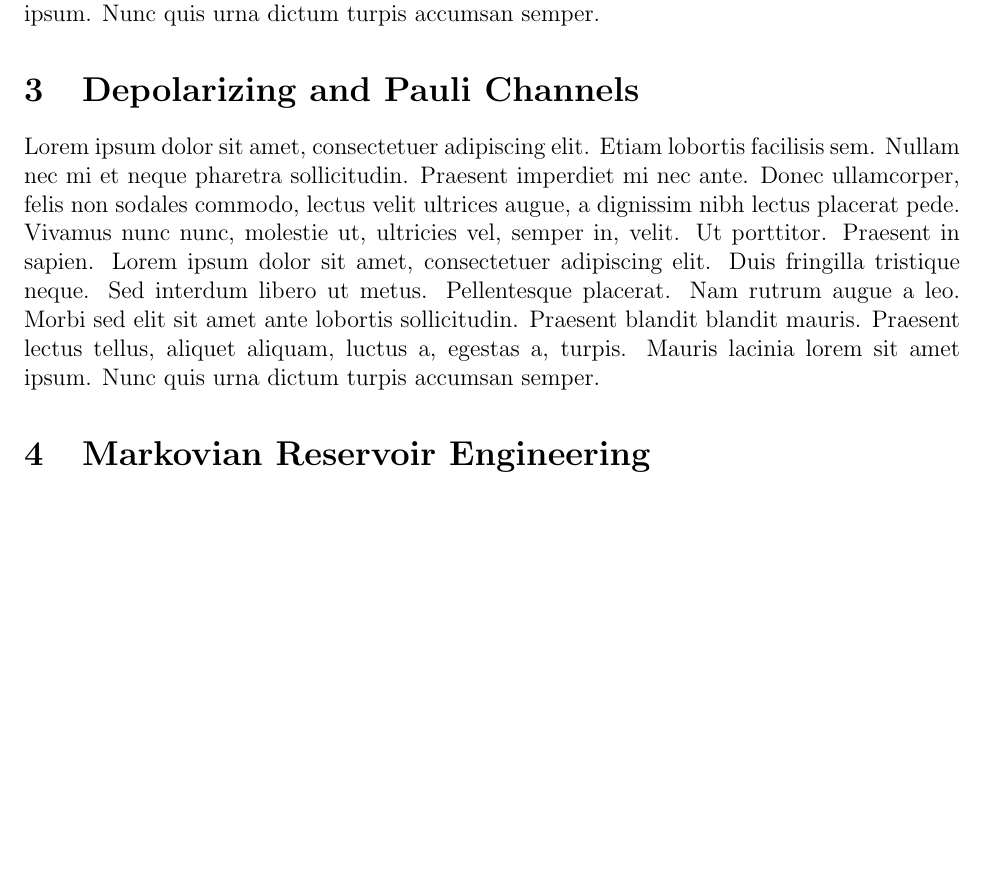
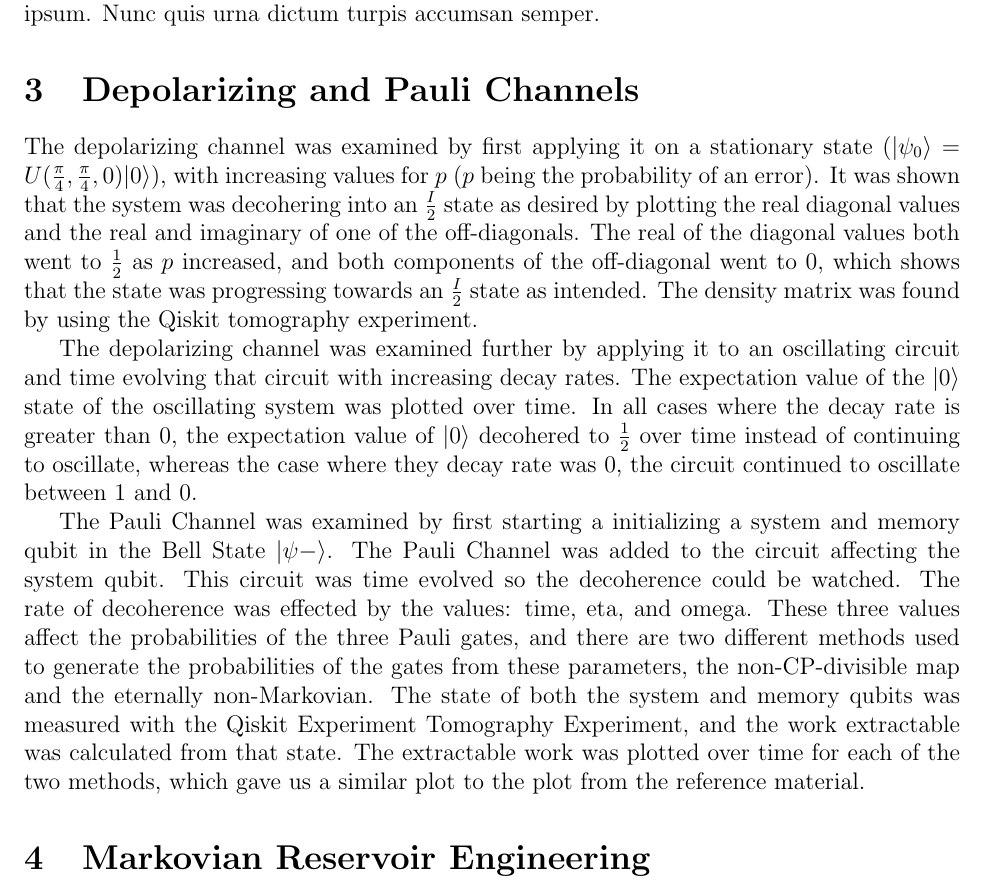
Before and after one commit to DBasoco/open-quantum-systems, a LaTeX document (report/report.tex): part of page 2 of 3 before the commit and part of page 2 of 4 after it, cut so that both start at the same text, the shorter picture padded with empty space. Compiled offline with pdfLaTeX.

Commit message:
Adding depolarizing and pauli channel to report

```diff
--- a/report/report.tex
+++ b/report/report.tex
@@ -36,7 +36,11 @@
   \blindtext
 
   \section{Depolarizing and Pauli Channels}
-  \blindtext
+  The depolarizing channel was examined by first applying it on a stationary state ($\vert\psi_0\rangle = U(\frac{\pi}{4}, \frac{\pi}{4},0)\vert 0\rangle$), with increasing values for $p$ ($p$ being the probability of an error). It was shown that the system was decohering into an $\frac{I}{2}$ state as desired by plotting the real diagonal values and the real and imaginary of one of the off-diagonals. The real of the diagonal values both went to $\frac{1}{2}$ as $p$ increased, and both components of the off-diagonal went to 0, which shows that the state was progressing towards an $\frac{I}{2}$ state as intended. The density matrix was found by using the Qiskit tomography experiment.
+
+The depolarizing channel was examined further by applying it to an oscillating circuit and time evolving that circuit with increasing decay rates. The expectation value of the $\vert 0 \rangle$ state of the oscillating system was plotted over time. In all cases where the decay rate is greater than 0, the expectation value of $\vert 0 \rangle$ decohered to $\frac{1}{2}$ over time instead of continuing to oscillate, whereas the case where they decay rate was 0, the circuit continued to oscillate between 1 and 0.
+
+The Pauli Channel was examined by first starting a initializing a system and memory qubit in the Bell State $\vert \psi - \rangle$. The Pauli Channel was added to the circuit affecting the system qubit. This circuit was time evolved so the decoherence could be watched. The rate of decoherence was effected by the values: time, eta, and omega. These three values affect the probabilities of the three Pauli gates, and there are two different methods used to generate the probabilities of the gates from these parameters, the non-CP-divisible map and the eternally non-Markovian. The state of both the system and memory qubits was measured with the Qiskit Experiment Tomography Experiment, and the work extractable was calculated from that state. The extractable work was plotted over time for each of the two methods, which gave us a similar plot to the plot from the reference material.
 
   \section{Markovian Reservoir Engineering}
   \blindtext
```
